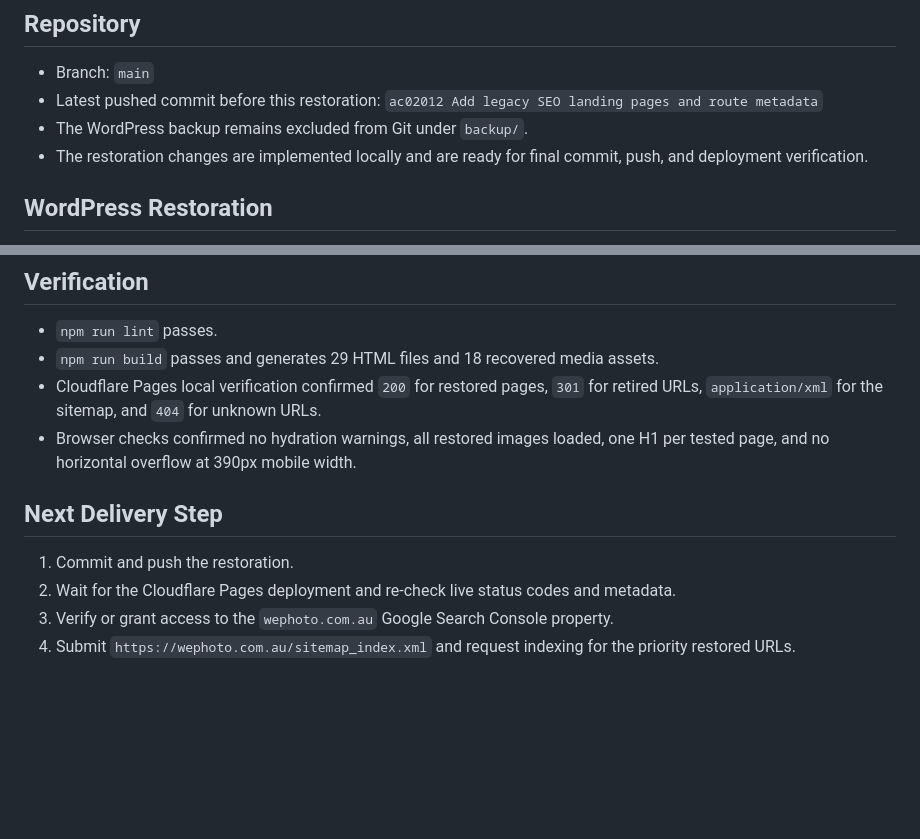
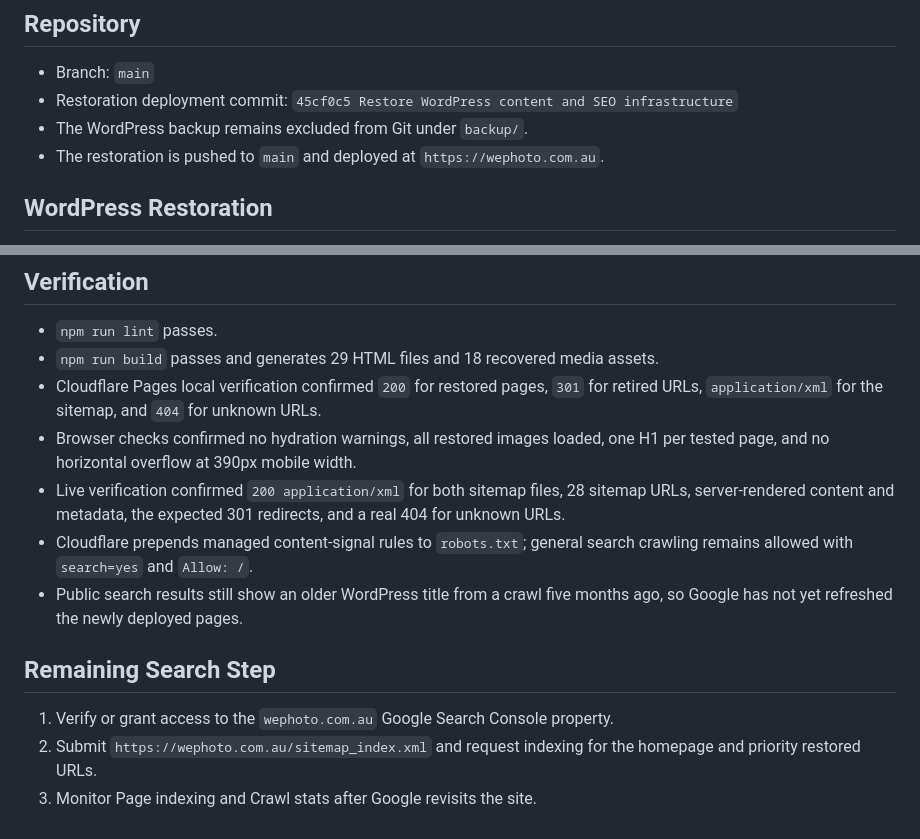
Before and after one commit to nom8352/wephoto, a Markdown page: docs/current-status.md, 2 parts joined by grey strips. GitHub-like rendering; blank space fills up the shorter version.

Commit message:
Document live SEO restoration status

```diff
--- a/docs/current-status.md
+++ b/docs/current-status.md
@@ -5,9 +5,9 @@ Last updated: 2026-07-14 (Australia/Brisbane)
 ## Repository
 
 - Branch: `main`
-- Latest pushed commit before this restoration: `ac02012 Add legacy SEO landing pages and route metadata`
+- Restoration deployment commit: `45cf0c5 Restore WordPress content and SEO infrastructure`
 - The WordPress backup remains excluded from Git under `backup/`.
-- The restoration changes are implemented locally and are ready for final commit, push, and deployment verification.
+- The restoration is pushed to `main` and deployed at `https://wephoto.com.au`.
 
 ## WordPress Restoration
 
@@ -40,10 +40,12 @@ Last updated: 2026-07-14 (Australia/Brisbane)
 - `npm run build` passes and generates 29 HTML files and 18 recovered media assets.
 - Cloudflare Pages local verification confirmed `200` for restored pages, `301` for retired URLs, `application/xml` for the sitemap, and `404` for unknown URLs.
 - Browser checks confirmed no hydration warnings, all restored images loaded, one H1 per tested page, and no horizontal overflow at 390px mobile width.
+- Live verification confirmed `200 application/xml` for both sitemap files, 28 sitemap URLs, server-rendered content and metadata, the expected 301 redirects, and a real 404 for unknown URLs.
+- Cloudflare prepends managed content-signal rules to `robots.txt`; general search crawling remains allowed with `search=yes` and `Allow: /`.
+- Public search results still show an older WordPress title from a crawl five months ago, so Google has not yet refreshed the newly deployed pages.
 
-## Next Delivery Step
+## Remaining Search Step
 
-1. Commit and push the restoration.
-2. Wait for the Cloudflare Pages deployment and re-check live status codes and metadata.
-3. Verify or grant access to the `wephoto.com.au` Google Search Console property.
-4. Submit `https://wephoto.com.au/sitemap_index.xml` and request indexing for the priority restored URLs.
+1. Verify or grant access to the `wephoto.com.au` Google Search Console property.
+2. Submit `https://wephoto.com.au/sitemap_index.xml` and request indexing for the homepage and priority restored URLs.
+3. Monitor Page indexing and Crawl stats after Google revisits the site.
```
